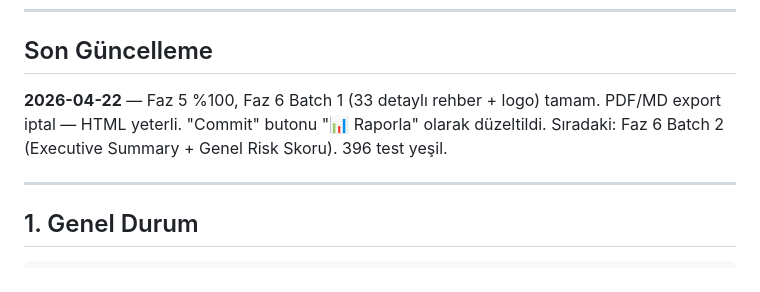
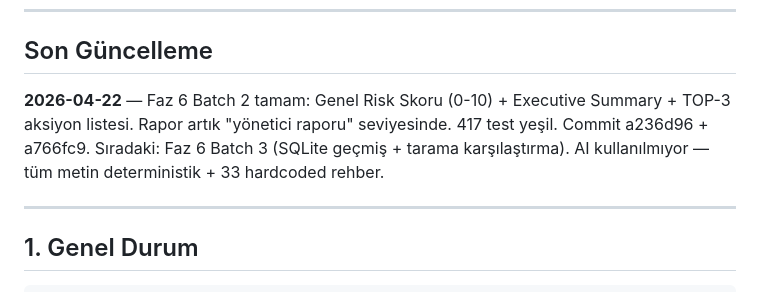
Before and after one commit to ozzdemirbrk/pentra, a Markdown page: memory-bank/progress.md, the part around the change. Drawn GitHub-style.

Commit message:
docs: Son Güncelleme — Batch 2 tamam, 417 test, AI kullanılmıyor notu

```diff
--- a/memory-bank/progress.md
+++ b/memory-bank/progress.md
@@ -5,7 +5,7 @@
 ---
 
 ## Son Güncelleme
-**2026-04-22** — Faz 5 %100, Faz 6 Batch 1 (33 detaylı rehber + logo) tamam. PDF/MD export iptal — HTML yeterli. "Commit" butonu "📊 Raporla" olarak düzeltildi. Sıradaki: Faz 6 Batch 2 (Executive Summary + Genel Risk Skoru). 396 test yeşil.
+**2026-04-22** — Faz 6 Batch 2 tamam: Genel Risk Skoru (0-10) + Executive Summary + TOP-3 aksiyon listesi. Rapor artık "yönetici raporu" seviyesinde. 417 test yeşil. Commit a236d96 + a766fc9. Sıradaki: Faz 6 Batch 3 (SQLite geçmiş + tarama karşılaştırma). AI kullanılmıyor — tüm metin deterministik + 33 hardcoded rehber.
 
 ---
 
```
